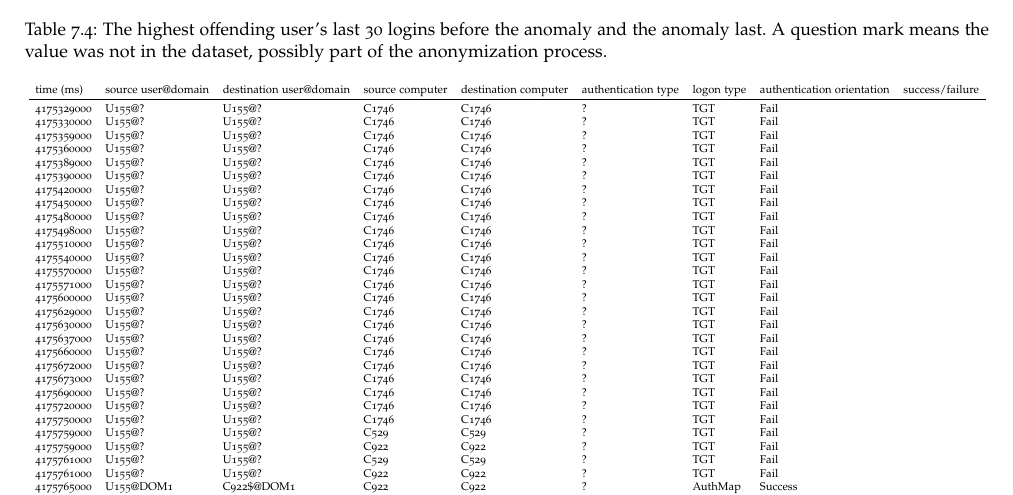
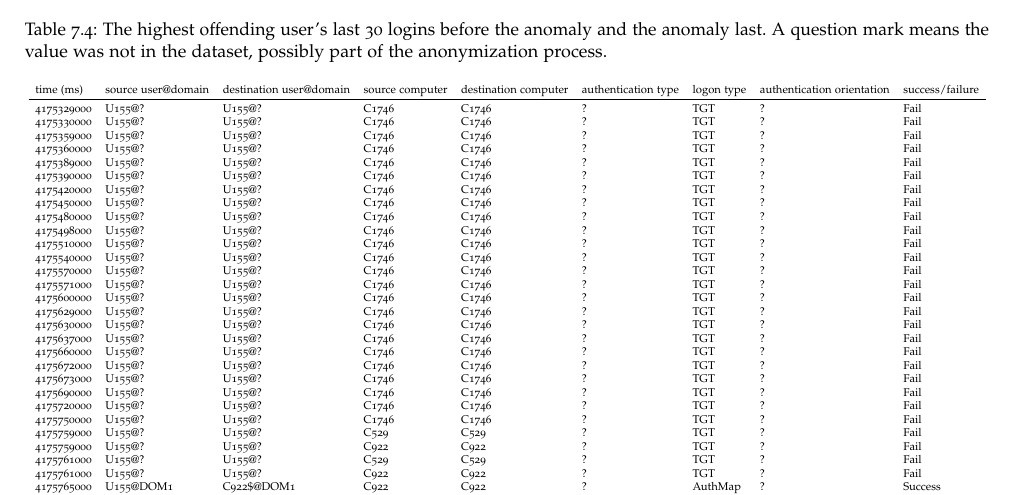
Before and after one commit to SanderRonde/bachelor-thesis, a LaTeX thesis (paper/thesis.tex, which reads paper/results/results.tex): part of page 33 of 40, cut so that both start at the same text. Compiled offline with pdfLaTeX.

Commit message:
fixed table

```diff
--- a/paper/results/results.tex
+++ b/paper/results/results.tex
@@ -159,36 +159,36 @@ The number two highest offending action can be seen in Table~\ref{tab:predicted_
 	\resizebox{\linewidth}{!}{
 		\begin{tabular}{lllllllll}
 			time (ms) & source user@domain & destination user@domain & source computer & destination computer & authentication type & logon type & authentication orientation & success/failure \\ \midrule
-			4175329000 & U155@? & U155@? & C1746 & C1746 & ? & TGT & Fail \\
-			4175330000 & U155@? & U155@? & C1746 & C1746 & ? & TGT & Fail \\
-			4175359000 & U155@? & U155@? & C1746 & C1746 & ? & TGT & Fail \\
-			4175360000 & U155@? & U155@? & C1746 & C1746 & ? & TGT & Fail \\
-			4175389000 & U155@? & U155@? & C1746 & C1746 & ? & TGT & Fail \\
-			4175390000 & U155@? & U155@? & C1746 & C1746 & ? & TGT & Fail \\
-			4175420000 & U155@? & U155@? & C1746 & C1746 & ? & TGT & Fail \\
-			4175450000 & U155@? & U155@? & C1746 & C1746 & ? & TGT & Fail \\
-			4175480000 & U155@? & U155@? & C1746 & C1746 & ? & TGT & Fail \\
-			4175498000 & U155@? & U155@? & C1746 & C1746 & ? & TGT & Fail \\
-			4175510000 & U155@? & U155@? & C1746 & C1746 & ? & TGT & Fail \\
-			4175540000 & U155@? & U155@? & C1746 & C1746 & ? & TGT & Fail \\
-			4175570000 & U155@? & U155@? & C1746 & C1746 & ? & TGT & Fail \\
-			4175571000 & U155@? & U155@? & C1746 & C1746 & ? & TGT & Fail \\
-			4175600000 & U155@? & U155@? & C1746 & C1746 & ? & TGT & Fail \\
-			4175629000 & U155@? & U155@? & C1746 & C1746 & ? & TGT & Fail \\
-			4175630000 & U155@? & U155@? & C1746 & C1746 & ? & TGT & Fail \\
-			4175637000 & U155@? & U155@? & C1746 & C1746 & ? & TGT & Fail \\
-			4175660000 & U155@? & U155@? & C1746 & C1746 & ? & TGT & Fail \\
-			4175672000 & U155@? & U155@? & C1746 & C1746 & ? & TGT & Fail \\
-			4175673000 & U155@? & U155@? & C1746 & C1746 & ? & TGT & Fail \\
-			4175690000 & U155@? & U155@? & C1746 & C1746 & ? & TGT & Fail \\
-			4175720000 & U155@? & U155@? & C1746 & C1746 & ? & TGT & Fail \\
-			4175750000 & U155@? & U155@? & C1746 & C1746 & ? & TGT & Fail \\
-			4175759000 & U155@? & U155@? & C529 & C529 & ? & TGT & Fail \\
-			4175759000 & U155@? & U155@? & C922 & C922 & ? & TGT & Fail \\
-			4175761000 & U155@? & U155@? & C529 & C529 & ? & TGT & Fail \\
-			4175761000 & U155@? & U155@? & C922 & C922 & ? & TGT & Fail \\
-			4175765000 & U155@DOM1 & C922\$@DOM1 & C922 & C922 & ? & AuthMap & Success \\
-			4175765000 & U155@DOM1 & U155@DOM1 & C922 & C922 & Network & LogOff & Success
+			4175329000 & U155@? & U155@? & C1746 & C1746 & ? & TGT & ? & Fail \\
+			4175330000 & U155@? & U155@? & C1746 & C1746 & ? & TGT & ? & Fail \\
+			4175359000 & U155@? & U155@? & C1746 & C1746 & ? & TGT & ? & Fail \\
+			4175360000 & U155@? & U155@? & C1746 & C1746 & ? & TGT & ? & Fail \\
+			4175389000 & U155@? & U155@? & C1746 & C1746 & ? & TGT & ? & Fail \\
+			4175390000 & U155@? & U155@? & C1746 & C1746 & ? & TGT & ? & Fail \\
+			4175420000 & U155@? & U155@? & C1746 & C1746 & ? & TGT & ? & Fail \\
+			4175450000 & U155@? & U155@? & C1746 & C1746 & ? & TGT & ? & Fail \\
+			4175480000 & U155@? & U155@? & C1746 & C1746 & ? & TGT & ? & Fail \\
+			4175498000 & U155@? & U155@? & C1746 & C1746 & ? & TGT & ? & Fail \\
+			4175510000 & U155@? & U155@? & C1746 & C1746 & ? & TGT & ? & Fail \\
+			4175540000 & U155@? & U155@? & C1746 & C1746 & ? & TGT & ? & Fail \\
+			4175570000 & U155@? & U155@? & C1746 & C1746 & ? & TGT & ? & Fail \\
+			4175571000 & U155@? & U155@? & C1746 & C1746 & ? & TGT & ? & Fail \\
+			4175600000 & U155@? & U155@? & C1746 & C1746 & ? & TGT & ? & Fail \\
+			4175629000 & U155@? & U155@? & C1746 & C1746 & ? & TGT & ? & Fail \\
+			4175630000 & U155@? & U155@? & C1746 & C1746 & ? & TGT & ? & Fail \\
+			4175637000 & U155@? & U155@? & C1746 & C1746 & ? & TGT & ? & Fail \\
+			4175660000 & U155@? & U155@? & C1746 & C1746 & ? & TGT & ? & Fail \\
+			4175672000 & U155@? & U155@? & C1746 & C1746 & ? & TGT & ? & Fail \\
+			4175673000 & U155@? & U155@? & C1746 & C1746 & ? & TGT & ? & Fail \\
+			4175690000 & U155@? & U155@? & C1746 & C1746 & ? & TGT & ? & Fail \\
+			4175720000 & U155@? & U155@? & C1746 & C1746 & ? & TGT & ? & Fail \\
+			4175750000 & U155@? & U155@? & C1746 & C1746 & ? & TGT & ? & Fail \\
+			4175759000 & U155@? & U155@? & C529 & C529 & ? & TGT & ? & Fail \\
+			4175759000 & U155@? & U155@? & C922 & C922 & ? & TGT & ? & Fail \\
+			4175761000 & U155@? & U155@? & C529 & C529 & ? & TGT & ? & Fail \\
+			4175761000 & U155@? & U155@? & C922 & C922 & ? & TGT & ? & Fail \\
+			4175765000 & U155@DOM1 & C922\$@DOM1 & C922 & C922 & ? & AuthMap & ? & Success \\
+			4175765000 & U155@DOM1 & U155@DOM1 & C922 & C922 & Network & LogOff & ? & Success
 		\end{tabular}
 	}
 \end{table}
```
Also changed, not shown: docs/assets/thesis.pdf.
